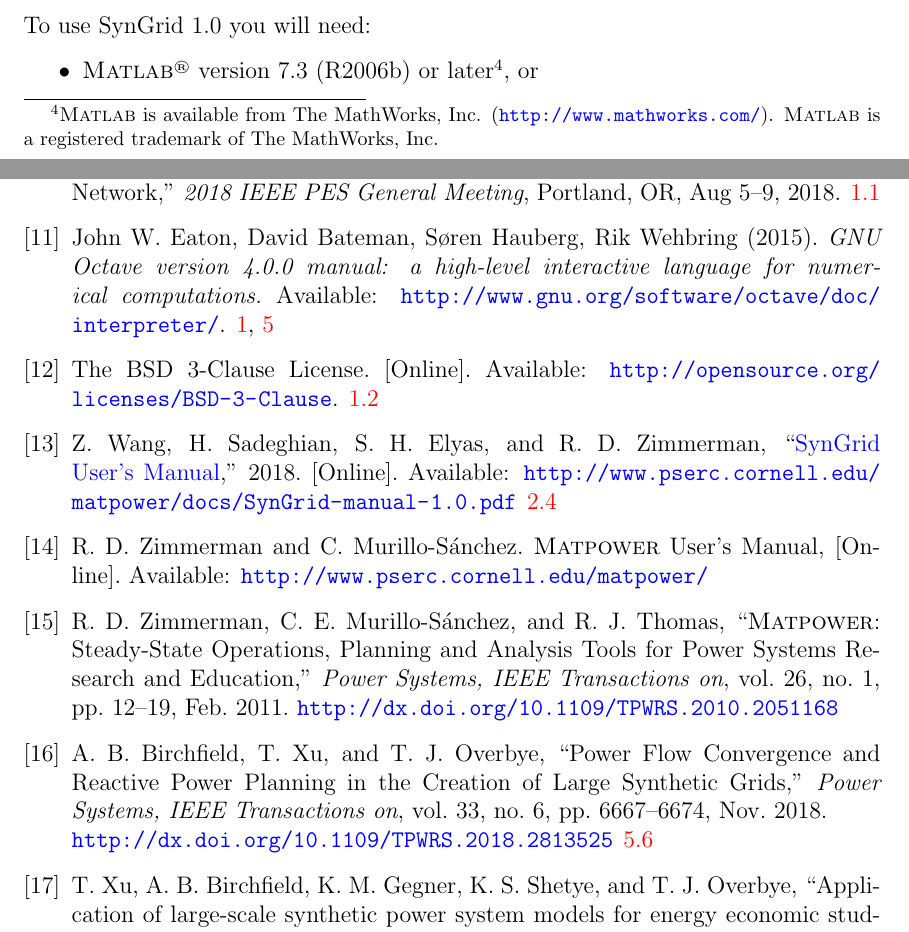
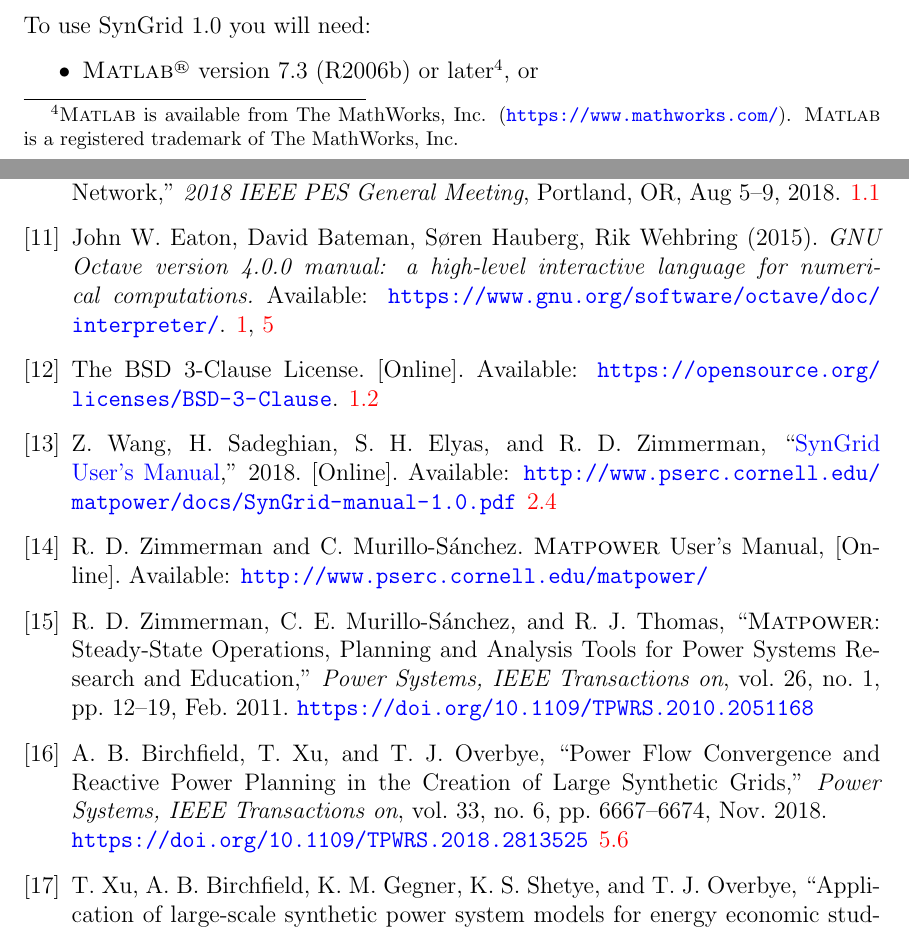
Before and after one commit to MATPOWER/mx-syngrid, a LaTeX document (docs/src/SynGrid-manual/SynGrid-manual.tex): two parts of pages 7 and 36 of 36, joined at a grey line, cut so that both start at the same text. Compiled offline with pdfLaTeX.

Commit message:
Update many URLs (most related to http --> https).

```diff
--- a/docs/src/SynGrid-manual/SynGrid-manual.tex
+++ b/docs/src/SynGrid-manual/SynGrid-manual.tex
@@ -376,8 +376,8 @@ The \syngrid{} GitHub project hosts the public Git code repository as well as a
 \label{sec:sysreq}
 To use \syngrid{} \syngridver{} you will need:
 \begin{itemize}
-\item \matlab{}\textsuperscript{\tiny \textregistered} version 7.3 (R2006b) or later\footnote{\matlab{} is available from The MathWorks, Inc. (\url{http://www.mathworks.com/}). \matlab{} is a registered trademark of The MathWorks, Inc.}, or
-\item GNU Octave version 4.2 or later\footnote{GNU Octave~\cite{octave} is free software, available online at \url{http://www.gnu.org/software/octave/}.}
+\item \matlab{}\textsuperscript{\tiny \textregistered} version 7.3 (R2006b) or later\footnote{\matlab{} is available from The MathWorks, Inc. (\url{https://www.mathworks.com/}). \matlab{} is a registered trademark of The MathWorks, Inc.}, or
+\item GNU Octave version 4.2 or later\footnote{GNU Octave~\cite{octave} is free software, available online at \url{https://www.gnu.org/software/octave/}.}
 \item \matpowerlink{} 7 or later\footnote{\matpower{} is available at \url{\matpowerurl}}
 \item \mptestlink{} (included with \matpower{}), for running the \syngrid{} test suite.\footnote{\mptest{} is also available at \url{\mptesturl}.}
 \end{itemize}
@@ -1410,10 +1410,10 @@ H.~Sadeghian, S.~H.~Elyas, Z.~Wang, ``A Novel Algorithm for Statistical Assignme
 Z.~Wang, M.~H.~Athari, S.~H.~Elyas, ``Statistically Analyzing Power System Network,'' \emph{2018 IEEE PES General Meeting}, Portland, OR, Aug 5--9, 2018.
 
 \bibitem{octave}
-John~W.~Eaton, David~Bateman, S{\o}ren~Hauberg, Rik~Wehbring (2015). \emph{GNU Octave version 4.0.0 manual: a high-level interactive language for numerical computations.} Available: \url{http://www.gnu.org/software/octave/doc/interpreter/}.
+John~W.~Eaton, David~Bateman, S{\o}ren~Hauberg, Rik~Wehbring (2015). \emph{GNU Octave version 4.0.0 manual: a high-level interactive language for numerical computations.} Available: \url{https://www.gnu.org/software/octave/doc/interpreter/}.
 
 \bibitem{bsd}
-The BSD 3-Clause License. [Online]. Available: \url{http://opensource.org/licenses/BSD-3-Clause}.
+The BSD 3-Clause License. [Online]. Available: \url{https://opensource.org/licenses/BSD-3-Clause}.
 
 \bibitem{syngrid_manual}
 Z.~Wang, H.~Sadeghian, S.~H. Elyas, and R.~D. Zimmerman, ``\syngridman{},'' 2018.
@@ -1424,10 +1424,10 @@ R.~D. Zimmerman and C.~Murillo-S{\'a}nchez. \matpower{} User's Manual,
   [Online]. Available: \url{\matpowerurl}
 
 \bibitem{zimmerman2011}
-R.~D. Zimmerman, C.~E. Murillo-S{\'a}nchez, and R.~J. Thomas, ``\matpower{}: Steady-State Operations, Planning and Analysis Tools for Power Systems Research and Education,'' \emph{Power Systems, IEEE Transactions on}, vol.~26, no.~1, pp.~12--19, Feb.~2011. \url{http://dx.doi.org/10.1109/TPWRS.2010.2051168}
+R.~D. Zimmerman, C.~E. Murillo-S{\'a}nchez, and R.~J. Thomas, ``\matpower{}: Steady-State Operations, Planning and Analysis Tools for Power Systems Research and Education,'' \emph{Power Systems, IEEE Transactions on}, vol.~26, no.~1, pp.~12--19, Feb.~2011. \url{https://doi.org/10.1109/TPWRS.2010.2051168}
 
 \bibitem{birchfield2018Power}
-A.~B. Birchfield, T. Xu, and T.~J. Overbye, ``Power Flow Convergence and Reactive Power Planning in the Creation of Large Synthetic Grids,''  \emph{Power Systems, IEEE Transactions on}, vol.~33, no.~6, pp.~6667--6674, Nov.~2018.\\ \url{http://dx.doi.org/10.1109/TPWRS.2018.2813525}
+A.~B. Birchfield, T. Xu, and T.~J. Overbye, ``Power Flow Convergence and Reactive Power Planning in the Creation of Large Synthetic Grids,''  \emph{Power Systems, IEEE Transactions on}, vol.~33, no.~6, pp.~6667--6674, Nov.~2018.\\ \url{https://doi.org/10.1109/TPWRS.2018.2813525}
 
 \bibitem{adameconomic}
 T. Xu, A.~B. Birchfield, K.~M. Gegner, K.~S. Shetye, and T.~J. Overbye, ``Application of large-scale synthetic power system models for energy economic studies,''  \emph{In Proceedings of the 50th Hawaii International Conference on System Sciences}. 2017.
```
Also changed, not shown: docs/src/SynGrid-manual/SynGrid-manual.tex (2 more changed lines).
